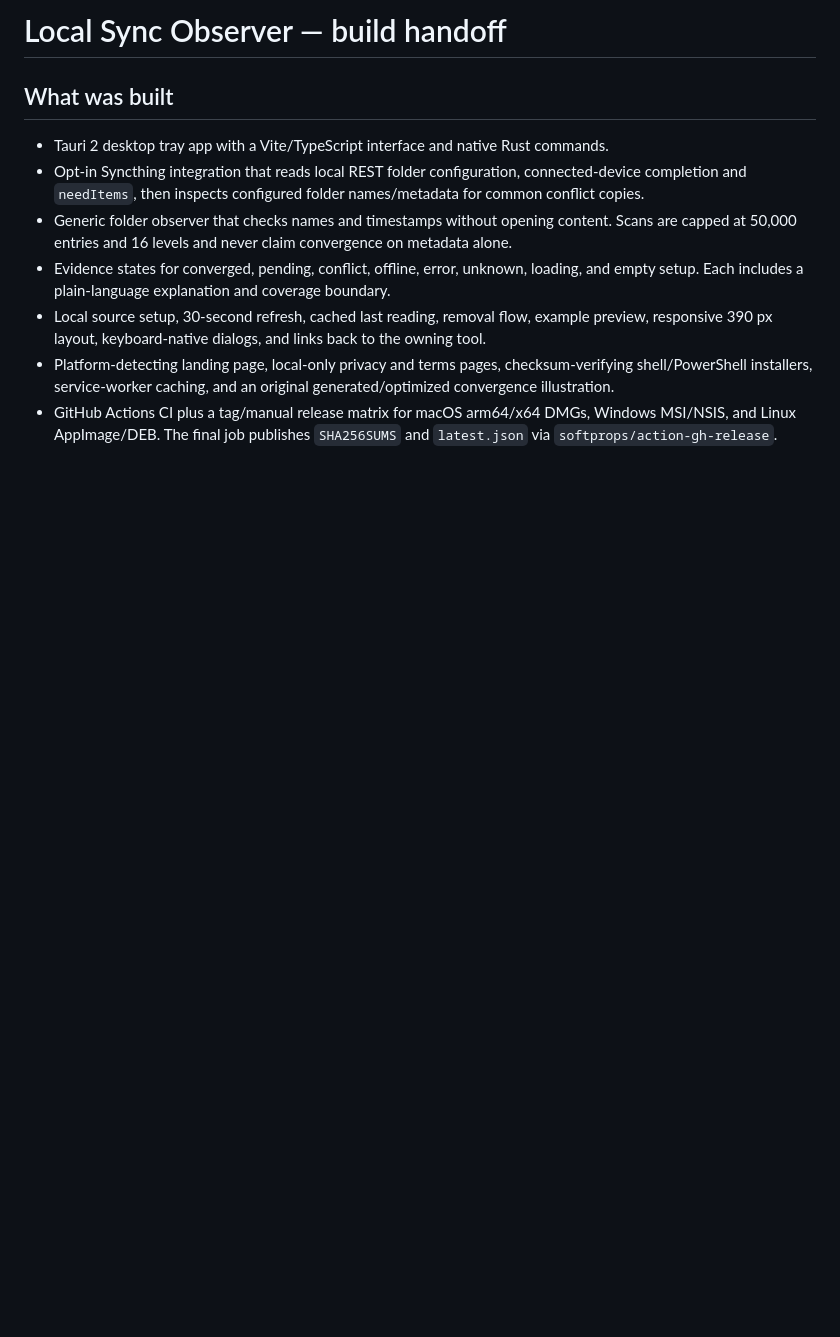
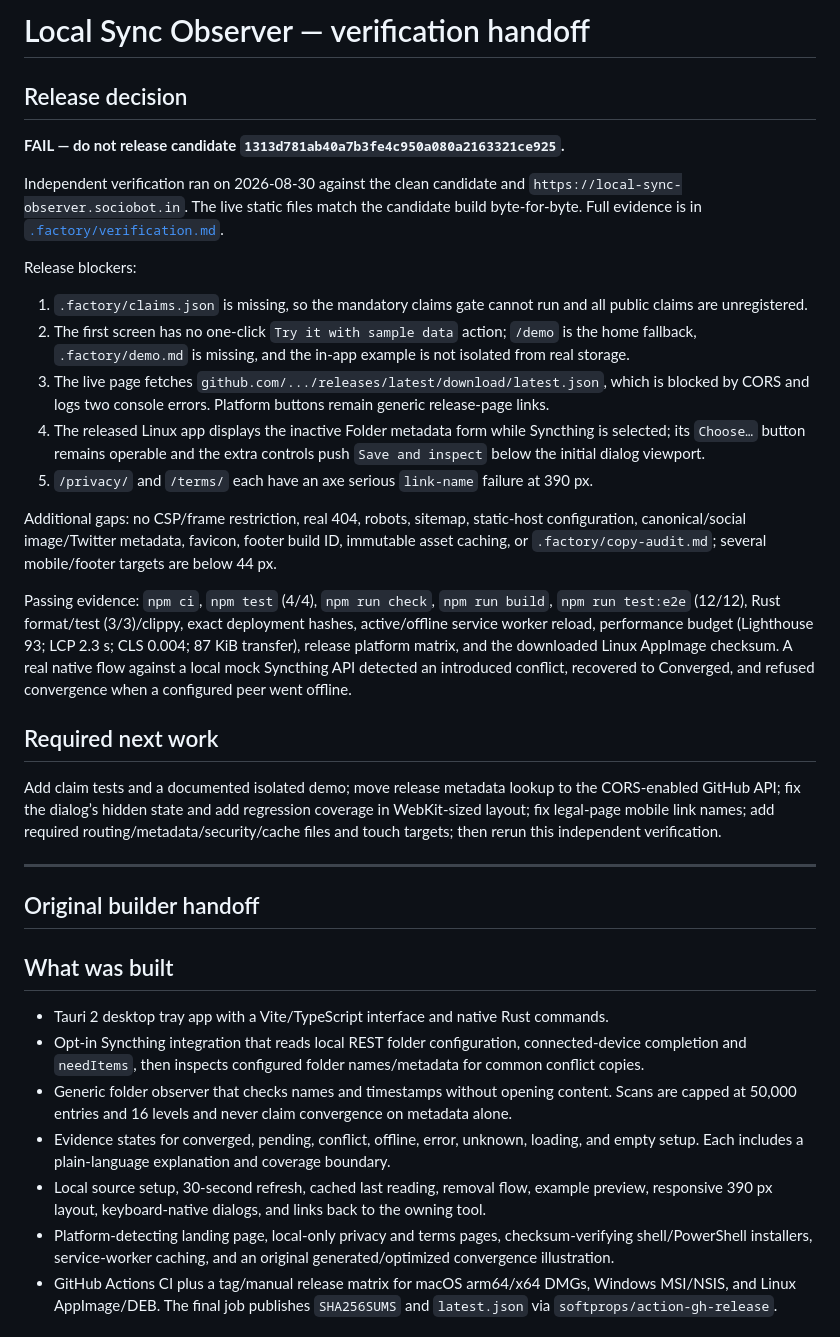
Before and after one commit to B-Divyesh/sf-local-sync-observer, a Markdown page: .factory/handoff.md, the part around the change. GitHub-like rendering; blank space fills up the shorter version.

Commit message:
qa: record independent verification failure

```diff
--- a/.factory/handoff.md
+++ b/.factory/handoff.md
@@ -1,4 +1,30 @@
-# Local Sync Observer — build handoff
+# Local Sync Observer — verification handoff
+
+## Release decision
+
+**FAIL — do not release candidate `1313d781ab40a7b3fe4c950a080a2163321ce925`.**
+
+Independent verification ran on 2026-08-30 against the clean candidate and `https://local-sync-observer.sociobot.in`. The live static files match the candidate build byte-for-byte. Full evidence is in [`.factory/verification.md`](verification.md).
+
+Release blockers:
+
+1. `.factory/claims.json` is missing, so the mandatory claims gate cannot run and all public claims are unregistered.
+2. The first screen has no one-click `Try it with sample data` action; `/demo` is the home fallback, `.factory/demo.md` is missing, and the in-app example is not isolated from real storage.
+3. The live page fetches `github.com/.../releases/latest/download/latest.json`, which is blocked by CORS and logs two console errors. Platform buttons remain generic release-page links.
+4. The released Linux app displays the inactive Folder metadata form while Syncthing is selected; its `Choose…` button remains operable and the extra controls push `Save and inspect` below the initial dialog viewport.
+5. `/privacy/` and `/terms/` each have an axe serious `link-name` failure at 390 px.
+
+Additional gaps: no CSP/frame restriction, real 404, robots, sitemap, static-host configuration, canonical/social image/Twitter metadata, favicon, footer build ID, immutable asset caching, or `.factory/copy-audit.md`; several mobile/footer targets are below 44 px.
+
+Passing evidence: `npm ci`, `npm test` (4/4), `npm run check`, `npm run build`, `npm run test:e2e` (12/12), Rust format/test (3/3)/clippy, exact deployment hashes, active/offline service worker reload, performance budget (Lighthouse 93; LCP 2.3 s; CLS 0.004; 87 KiB transfer), release platform matrix, and the downloaded Linux AppImage checksum. A real native flow against a local mock Syncthing API detected an introduced conflict, recovered to Converged, and refused convergence when a configured peer went offline.
+
+## Required next work
+
+Add claim tests and a documented isolated demo; move release metadata lookup to the CORS-enabled GitHub API; fix the dialog’s hidden state and add regression coverage in WebKit-sized layout; fix legal-page mobile link names; add required routing/metadata/security/cache files and touch targets; then rerun this independent verification.
+
+---
+
+## Original builder handoff
 
 ## What was built
 
```
Also changed, not shown: .factory/verification.md (added, +110 -0 lines).
